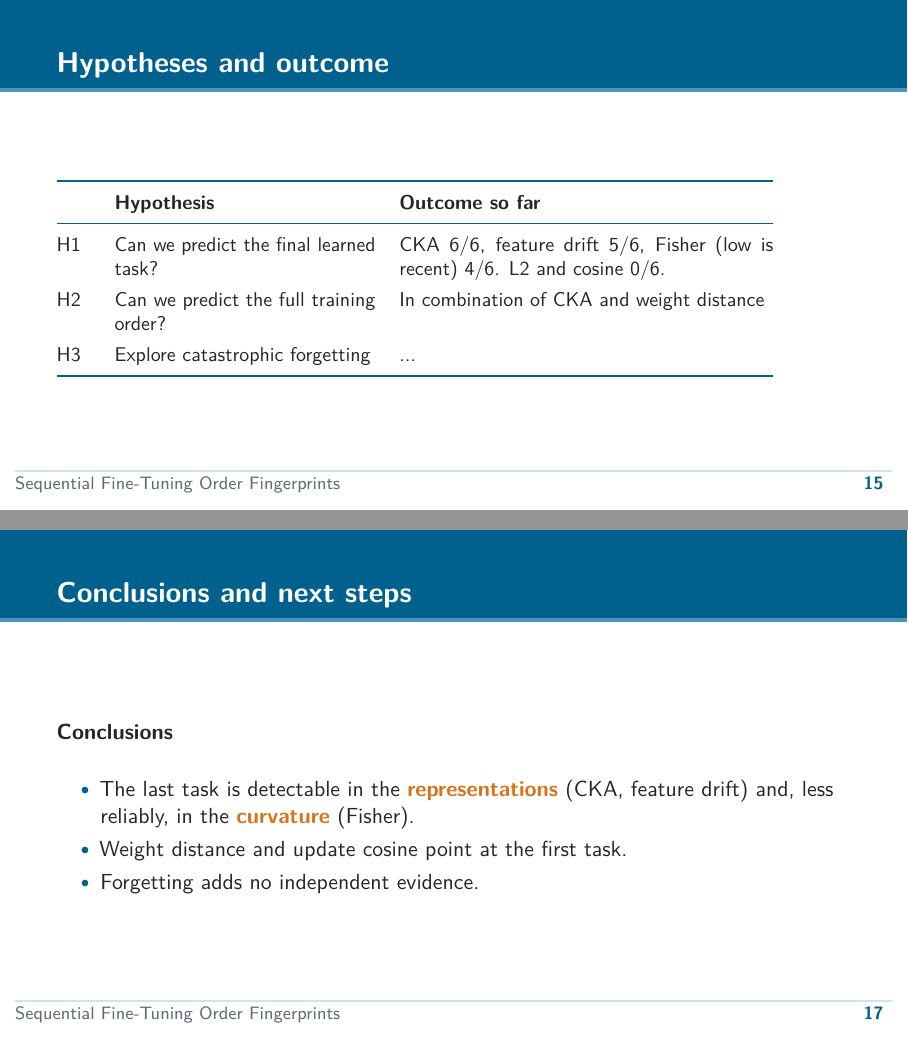
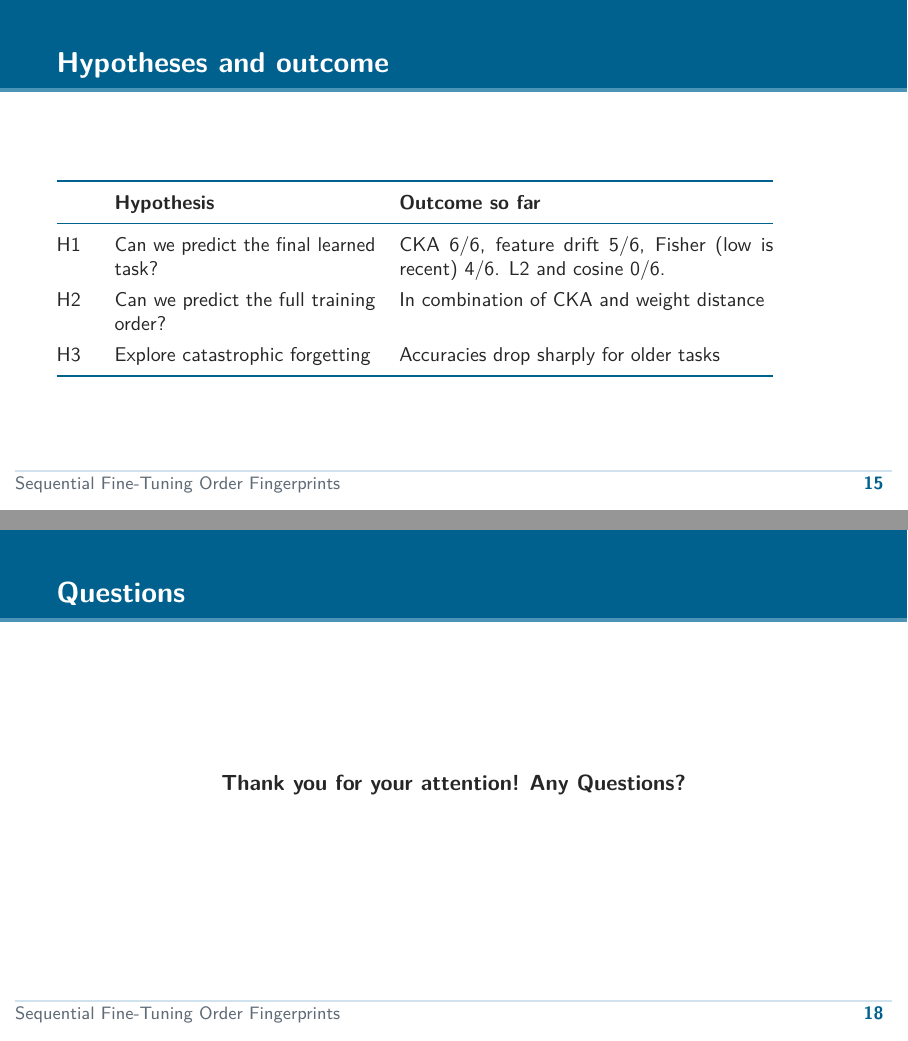
Before and after one commit to Ataulhaye/Sequential-Fine-Tuning-Order-Fingerprints, LaTeX slides (docs/LatexPresentation/presentation.tex): pages 15 and 17 of 17 before the commit and pages 15 and 18 of 18 after it, joined at a grey line. Compiled offline with pdfLaTeX.

Commit message:
last presentation changes

```diff
--- a/docs/LatexPresentation/presentation.tex
+++ b/docs/LatexPresentation/presentation.tex
@@ -429,7 +427,7 @@
     \midrule
     H1 & Can we predict the final learned task? & CKA 6/6, feature drift 5/6, Fisher (low is recent) 4/6. L2 and cosine 0/6.\\
     H2 & Can we predict the full training order? & In combination of CKA and weight distance\\
-    H3 & Explore catastrophic forgetting & ...\\
+    H3 & Explore catastrophic forgetting & Accuracies drop sharply for older tasks\\
     \bottomrule
   \end{tabular}
 \end{frame}
@@ -448,7 +446,7 @@
 \end{frame}
 
 % ======================================================
-\begin{frame}{Conclusions and next steps}
+\begin{frame}{Conclusions}
       \textbf{Conclusions}
       \bigskip
       \begin{itemize}
@@ -458,4 +456,12 @@
       \end{itemize}
 \end{frame}
 
+% ======================================================
+\begin{frame}{Questions}
+    \centering
+    \textbf{Thank you for your attention!}
+    \bigskip
+    \textbf{Any Questions?}
+\end{frame}
+
 \end{document}
```
Also changed, not shown: presentation/figures/fisher_hypothesis_accuracy.png (added), presentation/figures/weight_matching_before_after.png (added), docs/LatexPresentation/presentation.tex (6 more changed lines).
